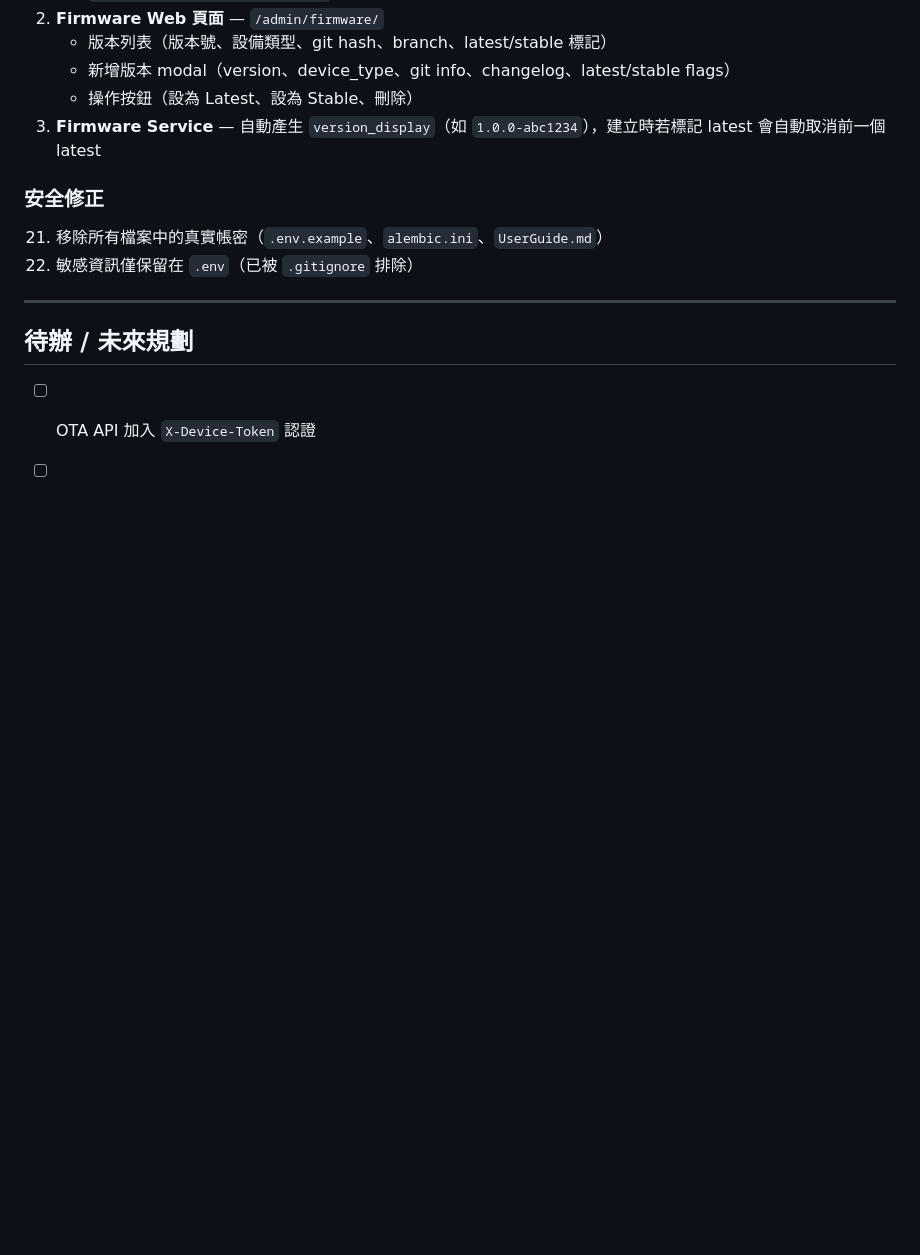
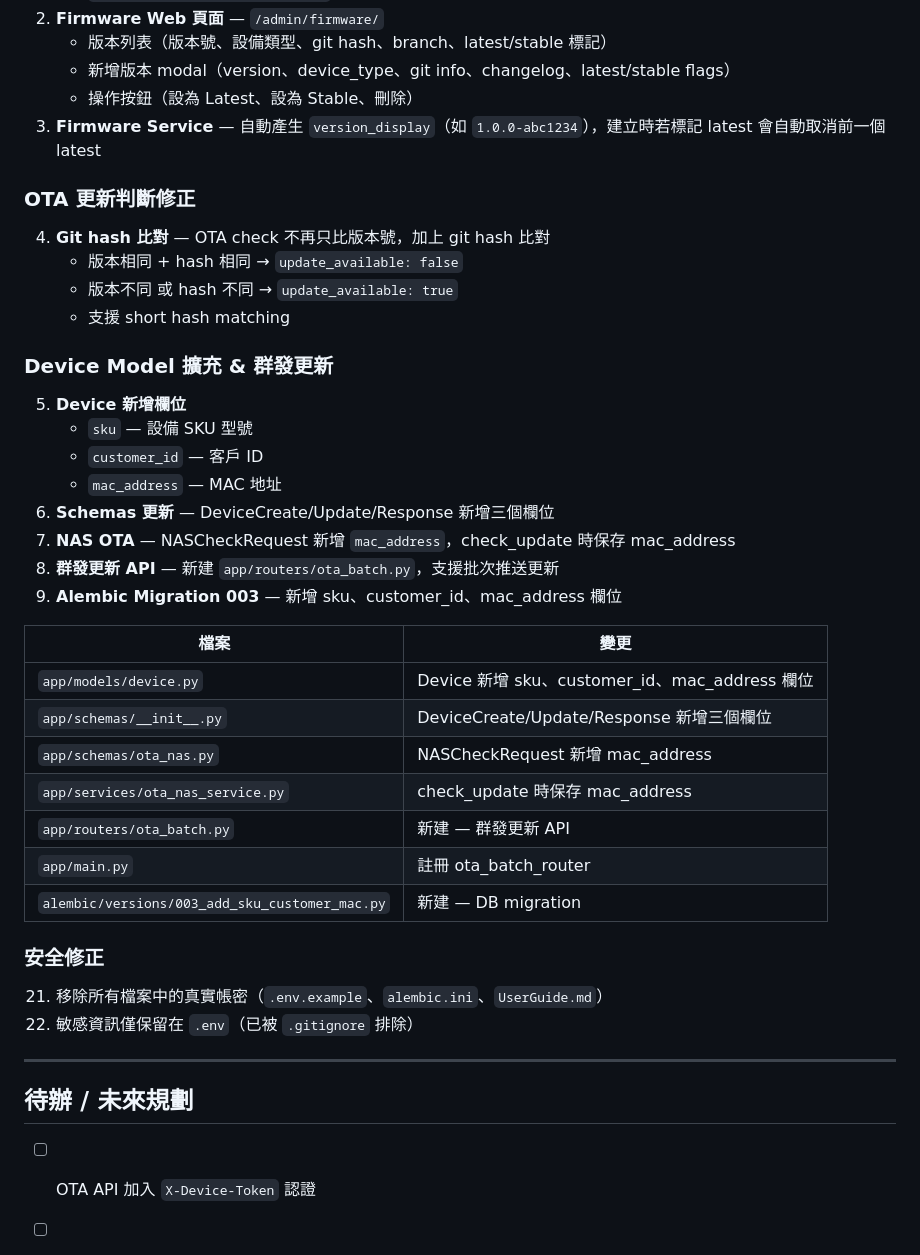
Before and after one commit to JiangAlex/protech-nas-server-manager, a Markdown page: docs/memory.md, the part around the change. Drawn GitHub-style; blank space fills up the shorter version.

Commit message:
docs: update memory.md - device sku/customer/mac, batch OTA, git hash check

```diff
--- a/docs/memory.md
+++ b/docs/memory.md
@@ -106,6 +106,34 @@
    - 操作按鈕（設為 Latest、設為 Stable、刪除）
 3. **Firmware Service** — 自動產生 `version_display`（如 `1.0.0-abc1234`），建立時若標記 latest 會自動取消前一個 latest
 
+### OTA 更新判斷修正
+
+4. **Git hash 比對** — OTA check 不再只比版本號，加上 git hash 比對
+   - 版本相同 + hash 相同 → `update_available: false`
+   - 版本不同 或 hash 不同 → `update_available: true`
+   - 支援 short hash matching
+
+### Device Model 擴充 & 群發更新
+
+5. **Device 新增欄位**
+   - `sku` — 設備 SKU 型號
+   - `customer_id` — 客戶 ID
+   - `mac_address` — MAC 地址
+6. **Schemas 更新** — DeviceCreate/Update/Response 新增三個欄位
+7. **NAS OTA** — NASCheckRequest 新增 `mac_address`，check_update 時保存 mac_address
+8. **群發更新 API** — 新建 `app/routers/ota_batch.py`，支援批次推送更新
+9. **Alembic Migration 003** — 新增 sku、customer_id、mac_address 欄位
+
+| 檔案 | 變更 |
+|------|------|
+| `app/models/device.py` | Device 新增 sku、customer_id、mac_address 欄位 |
+| `app/schemas/__init__.py` | DeviceCreate/Update/Response 新增三個欄位 |
+| `app/schemas/ota_nas.py` | NASCheckRequest 新增 mac_address |
+| `app/services/ota_nas_service.py` | check_update 時保存 mac_address |
+| `app/routers/ota_batch.py` | 新建 — 群發更新 API |
+| `app/main.py` | 註冊 ota_batch_router |
+| `alembic/versions/003_add_sku_customer_mac.py` | 新建 — DB migration |
+
 ### 安全修正
 
 21. 移除所有檔案中的真實帳密（`.env.example`、`alembic.ini`、`UserGuide.md`）
```
